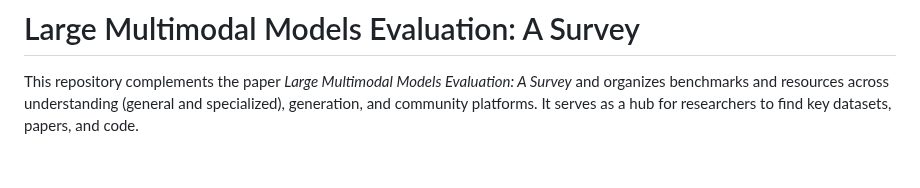
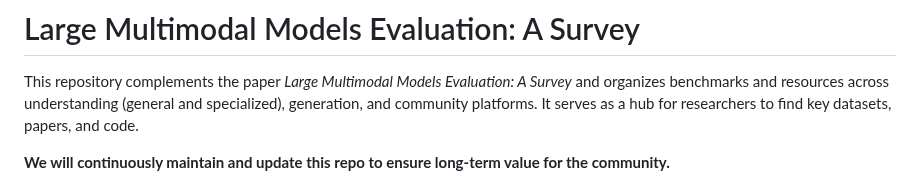
Before and after one commit to aiben-ch/LMM-Evaluation-Survey, a Markdown page: README.md, the part around the change. Rendered like a GitHub page; blank space fills up the shorter version.

```diff
--- a/README.md
+++ b/README.md
@@ -1,6 +1,8 @@
 # Large Multimodal Models Evaluation: A Survey
 
 This repository complements the paper *Large Multimodal Models Evaluation: A Survey* and organizes benchmarks and resources across understanding (general and specialized), generation, and community platforms. It serves as a hub for researchers to find key datasets, papers, and code.
+
+**We will continuously maintain and update this repo to ensure long-term value for the community.**
 
 ![Overview](overview.png)
 
```
